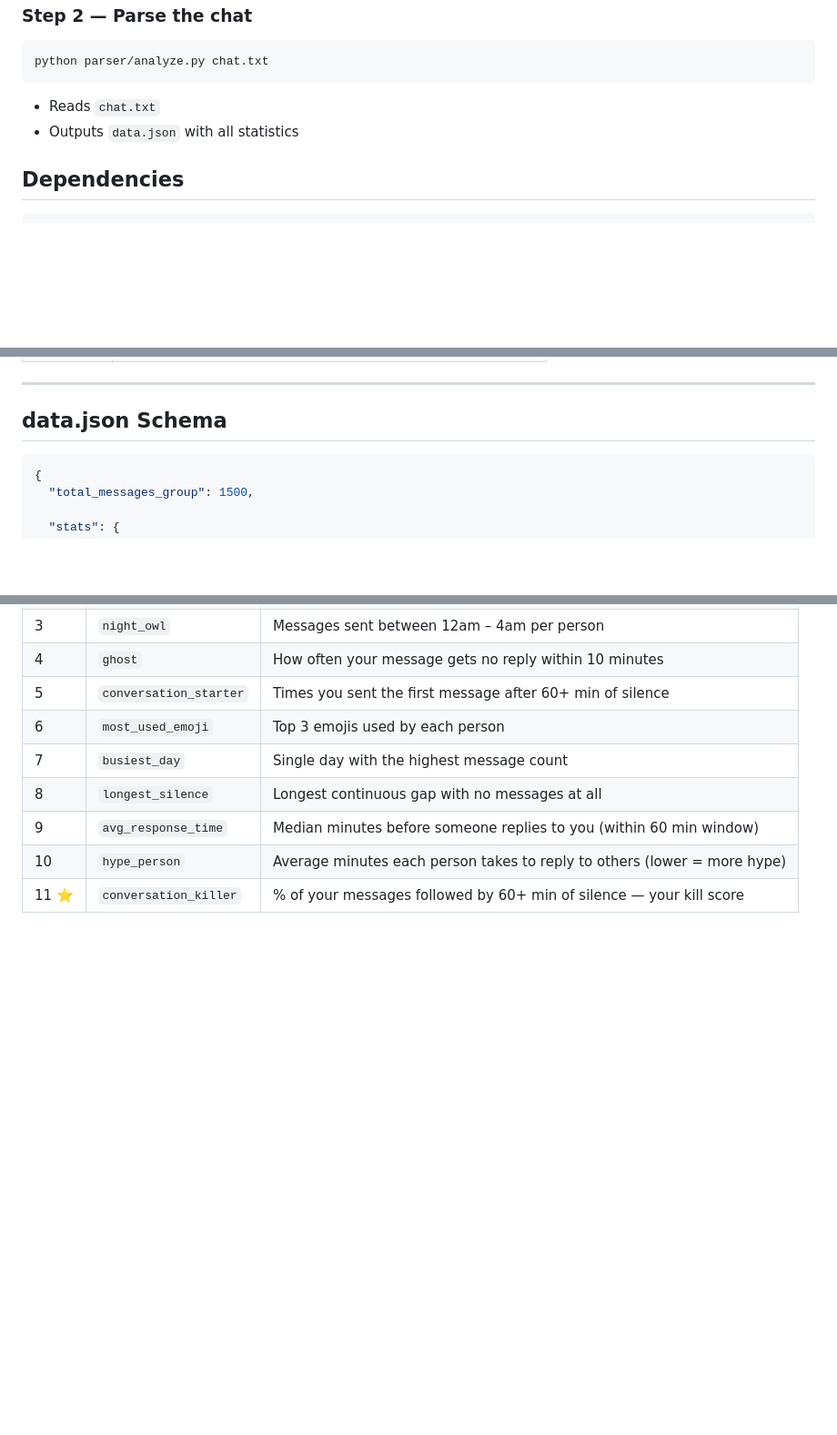
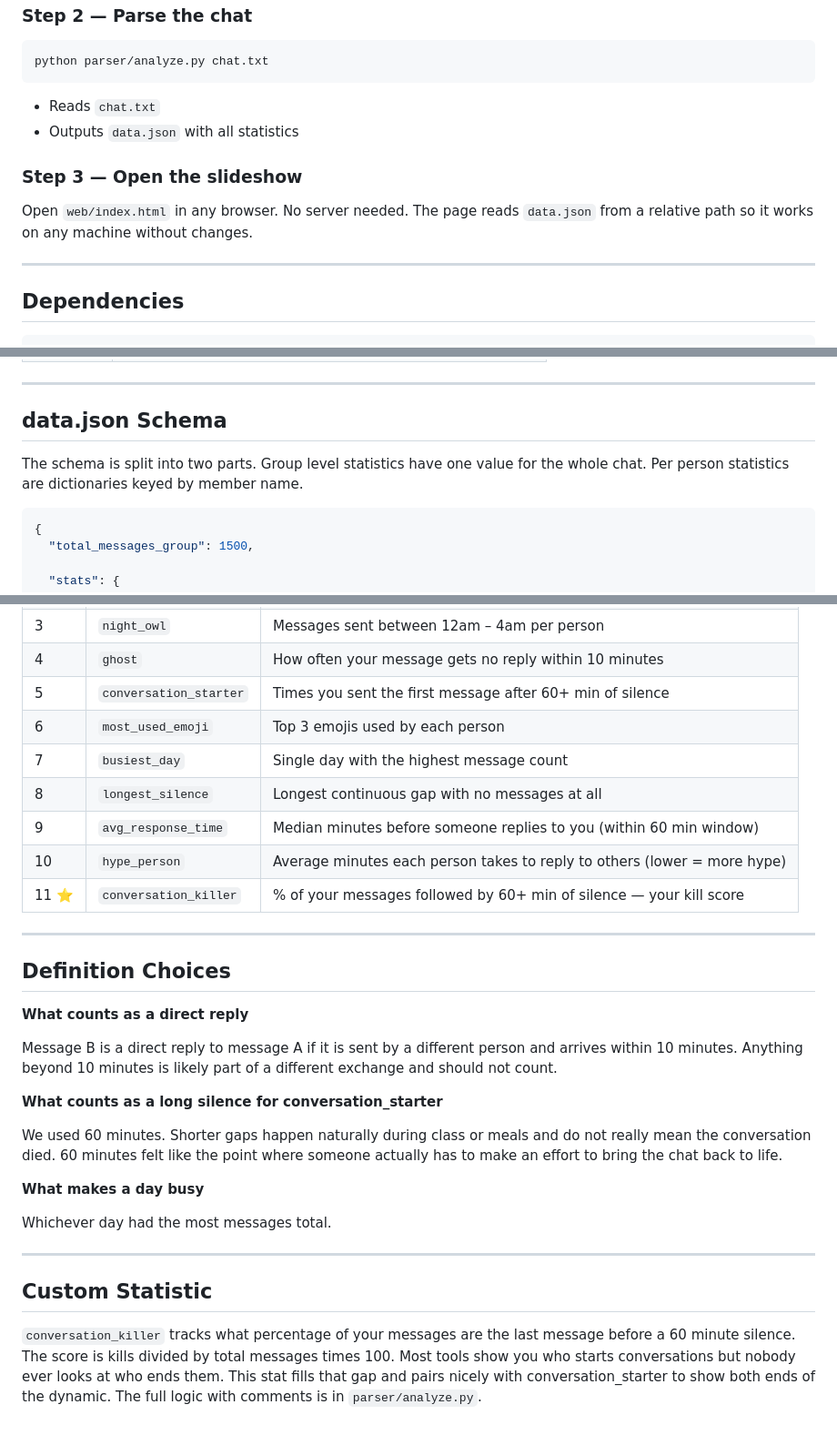
Before and after one commit to AKSHIT-IITB/WhatsApp-Group-Wrapped, a Markdown page: README.md, 3 parts joined by grey strips. Shown at 91% size. Rendered like a GitHub page; blank space fills up the shorter version.

Commit message:
completed README.md

````diff
--- a/README.md
+++ b/README.md
@@ -43,6 +43,12 @@ python parser/analyze.py chat.txt
 - Reads `chat.txt`
 - Outputs `data.json` with all statistics
 
+### Step 3 — Open the slideshow
+
+Open `web/index.html` in any browser. No server needed. The page reads `data.json` from a relative path so it works on any machine without changes.
+
+---
+
 ## Dependencies
 
 ```bash
@@ -59,6 +65,8 @@ pip install emoji numpy
 ---
 
 ## data.json Schema
+
+The schema is split into two parts. Group level statistics have one value for the whole chat. Per person statistics are dictionaries keyed by member name.
 
 ```json
 {
@@ -147,3 +155,26 @@ pip install emoji numpy
 | 9 | `avg_response_time` | Median minutes before someone replies to you (within 60 min window) |
 | 10 | `hype_person` | Average minutes each person takes to reply to others (lower = more hype) |
 | 11 ⭐ | `conversation_killer` | % of your messages followed by 60+ min of silence — your kill score |
+
+---
+
+## Definition Choices
+
+
+**What counts as a direct reply**
+
+Message B is a direct reply to message A if it is sent by a different person and arrives within 10 minutes. Anything beyond 10 minutes is likely part of a different exchange and should not count.
+
+**What counts as a long silence for conversation_starter**
+
+We used 60 minutes. Shorter gaps happen naturally during class or meals and do not really mean the conversation died. 60 minutes felt like the point where someone actually has to make an effort to bring the chat back to life.
+
+**What makes a day busy**
+
+Whichever day had the most messages total.
+
+---
+
+## Custom Statistic
+
+`conversation_killer` tracks what percentage of your messages are the last message before a 60 minute silence. The score is kills divided by total messages times 100. Most tools show you who starts conversations but nobody ever looks at who ends them. This stat fills that gap and pairs nicely with conversation_starter to show both ends of the dynamic. The full logic with comments is in `parser/analyze.py`.
````
